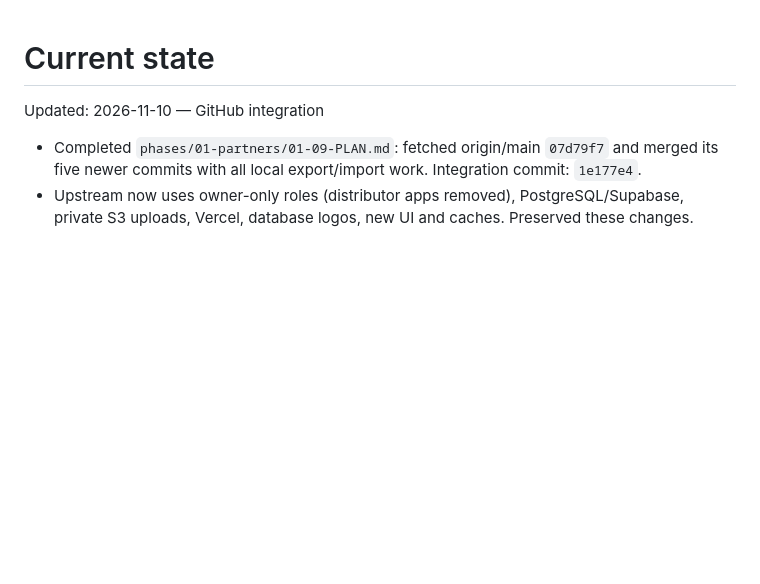
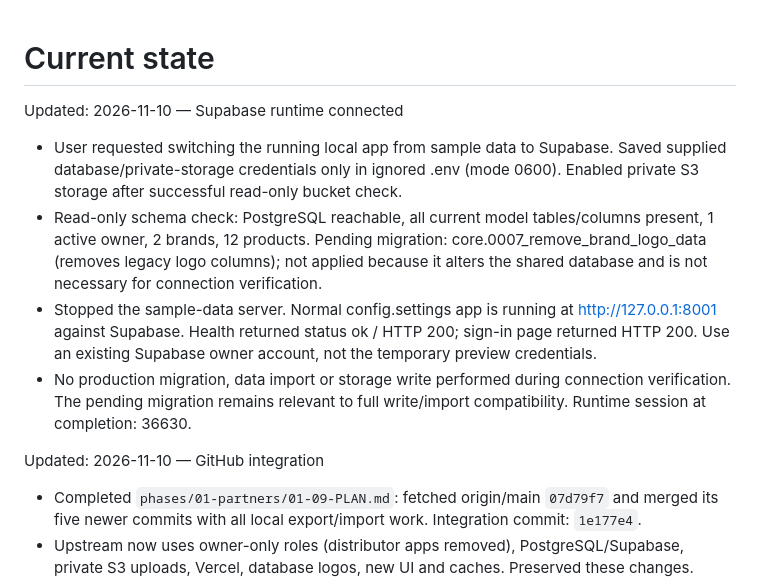
Before and after one commit to borealvitapakistan-commits/Distribution-System, a Markdown page: .planning/STATE.md, the part around the change. GitHub-like rendering; blank space fills up the shorter version.

Commit message:
docs(01-09): record verified Supabase runtime connection

```diff
--- a/.planning/STATE.md
+++ b/.planning/STATE.md
@@ -1,4 +1,11 @@
 # Current state
+
+Updated: 2026-11-10 — Supabase runtime connected
+
+- User requested switching the running local app from sample data to Supabase. Saved supplied database/private-storage credentials only in ignored .env (mode 0600). Enabled private S3 storage after successful read-only bucket check.
+- Read-only schema check: PostgreSQL reachable, all current model tables/columns present, 1 active owner, 2 brands, 12 products. Pending migration: core.0007_remove_brand_logo_data (removes legacy logo columns); not applied because it alters the shared database and is not necessary for connection verification.
+- Stopped the sample-data server. Normal config.settings app is running at http://127.0.0.1:8001 against Supabase. Health returned status ok / HTTP 200; sign-in page returned HTTP 200. Use an existing Supabase owner account, not the temporary preview credentials.
+- No production migration, data import or storage write performed during connection verification. The pending migration remains relevant to full write/import compatibility. Runtime session at completion: 36630.
 
 Updated: 2026-11-10 — GitHub integration
 
```
